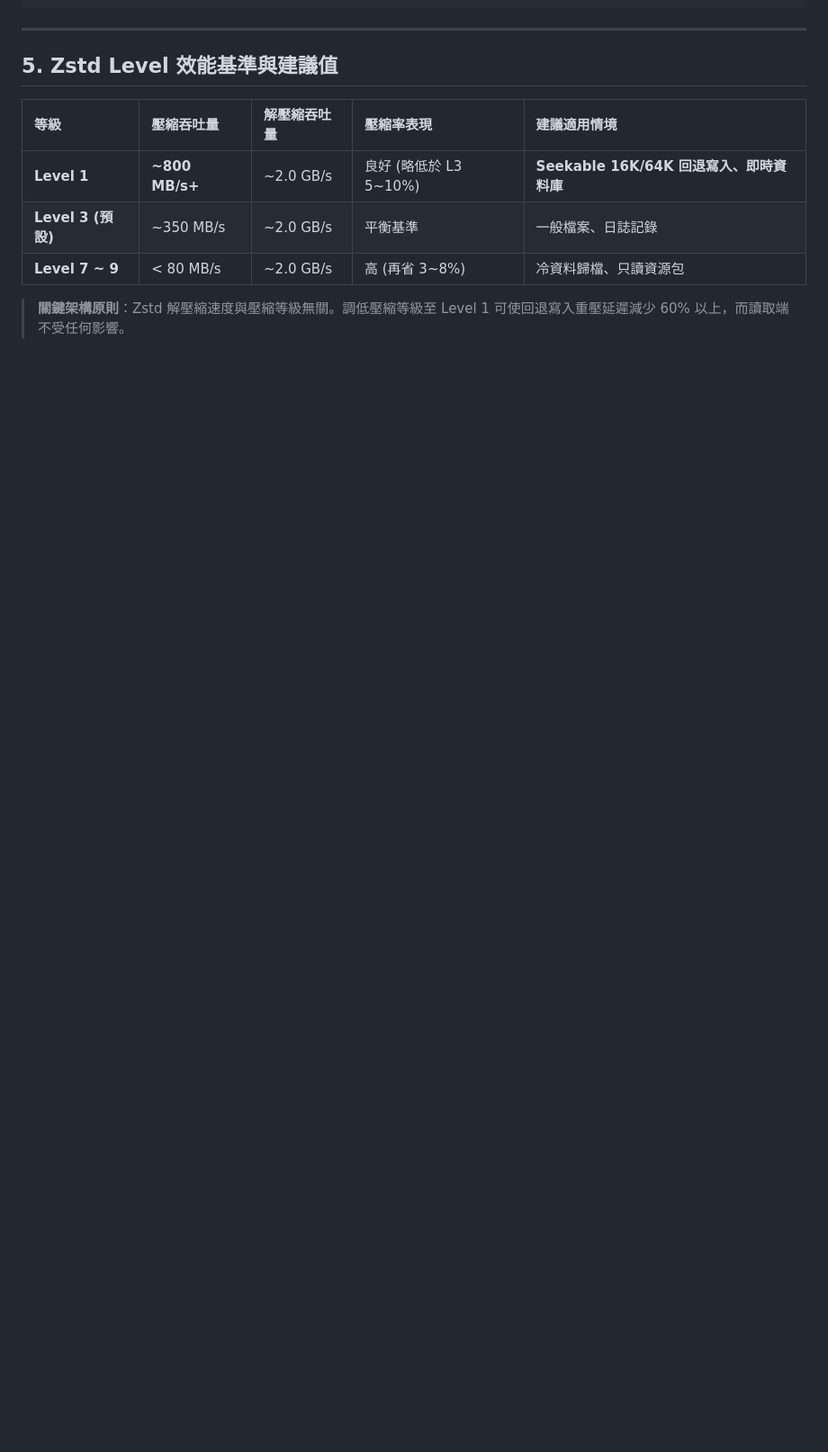
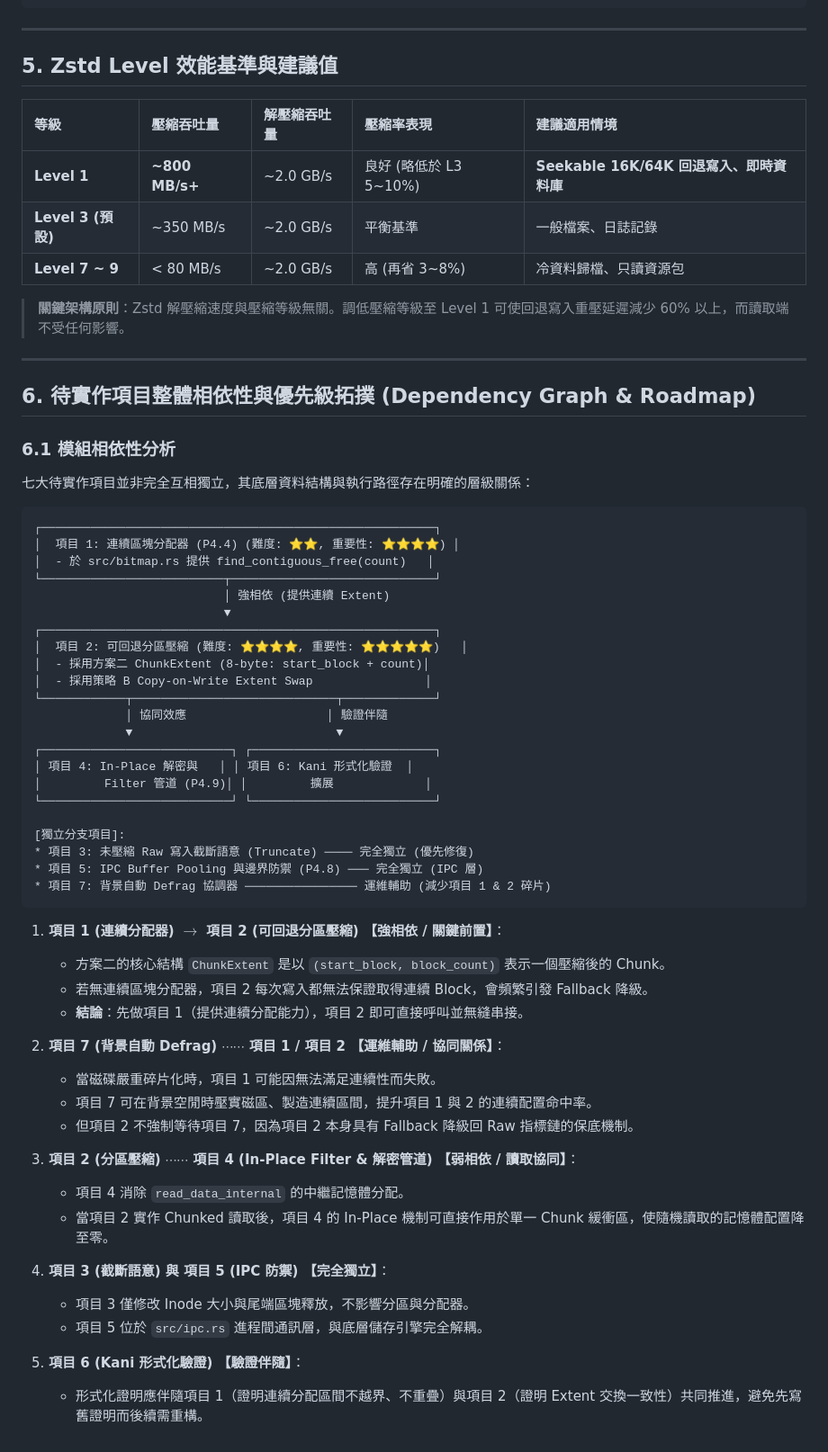
Before and after one commit to ych/oifs, a Markdown page: docs/seekable_chunked_compression_design.md, the part around the change. Shown at 90% size. Rendered like a GitHub page; blank space fills up the shorter version.

Commit message:
docs: document challenges 1-4 and 7-feature dependency roadmap

````diff
--- a/docs/seekable_chunked_compression_design.md
+++ b/docs/seekable_chunked_compression_design.md
@@ -252,3 +252,57 @@ int ret = oifs_write_file_with_policy(
 | **Level 7 ~ 9** | < 80 MB/s | ~2.0 GB/s | 高 (再省 3~8%) | 冷資料歸檔、只讀資源包 |
 
 > **關鍵架構原則**：Zstd 解壓縮速度與壓縮等級無關。調低壓縮等級至 Level 1 可使回退寫入重壓延遲減少 60% 以上，而讀取端不受任何影響。
+
+---
+
+## 6. 待實作項目整體相依性與優先級拓撲 (Dependency Graph & Roadmap)
+
+### 6.1 模組相依性分析
+
+七大待實作項目並非完全互相獨立，其底層資料結構與執行路徑存在明確的層級關係：
+
+```text
+┌────────────────────────────────────────────────────────┐
+│  項目 1: 連續區塊分配器 (P4.4) (難度: ⭐⭐, 重要性: ⭐⭐⭐⭐) │
+│  - 於 src/bitmap.rs 提供 find_contiguous_free(count)   │
+└──────────────────────────┬─────────────────────────────┘
+                           │ 強相依 (提供連續 Extent)
+                           ▼
+┌────────────────────────────────────────────────────────┐
+│  項目 2: 可回退分區壓縮 (難度: ⭐⭐⭐⭐, 重要性: ⭐⭐⭐⭐⭐)   │
+│  - 採用方案二 ChunkExtent (8-byte: start_block + count)│
+│  - 採用策略 B Copy-on-Write Extent Swap                │
+└────────────┬─────────────────────────────┬─────────────┘
+             │ 協同效應                    │ 驗證伴隨
+             ▼                             ▼
+┌───────────────────────────┐ ┌──────────────────────────┐
+│ 項目 4: In-Place 解密與   │ │ 項目 6: Kani 形式化驗證  │
+│         Filter 管道 (P4.9)│ │         擴展             │
+└───────────────────────────┘ └──────────────────────────┘
+
+[獨立分支項目]:
+* 項目 3: 未壓縮 Raw 寫入截斷語意 (Truncate) ──── 完全獨立 (優先修復)
+* 項目 5: IPC Buffer Pooling 與邊界防禦 (P4.8) ─── 完全獨立 (IPC 層)
+* 項目 7: 背景自動 Defrag 協調器 ──────────────── 運維輔助 (減少項目 1 & 2 碎片)
+```
+
+1. **項目 1 (連續分配器) $\longrightarrow$ 項目 2 (可回退分區壓縮) 【強相依 / 關鍵前置】**：
+   * 方案二的核心結構 `ChunkExtent` 是以 `(start_block, block_count)` 表示一個壓縮後的 Chunk。
+   * 若無連續區塊分配器，項目 2 每次寫入都無法保證取得連續 Block，會頻繁引發 Fallback 降級。
+   * **結論**：先做項目 1（提供連續分配能力），項目 2 即可直接呼叫並無縫串接。
+
+2. **項目 7 (背景自動 Defrag) $\cdots\cdots$ 項目 1 / 項目 2 【運維輔助 / 協同關係】**：
+   * 當磁碟嚴重碎片化時，項目 1 可能因無法滿足連續性而失敗。
+   * 項目 7 可在背景空閒時壓實磁區、製造連續區間，提升項目 1 與 2 的連續配置命中率。
+   * 但項目 2 不強制等待項目 7，因為項目 2 本身具有 Fallback 降級回 Raw 指標鏈的保底機制。
+
+3. **項目 2 (分區壓縮) $\cdots\cdots$ 項目 4 (In-Place Filter & 解密管道) 【弱相依 / 讀取協同】**：
+   * 項目 4 消除 `read_data_internal` 的中繼記憶體分配。
+   * 當項目 2 實作 Chunked 讀取後，項目 4 的 In-Place 機制可直接作用於單一 Chunk 緩衝區，使隨機讀取的記憶體配置降至零。
+
+4. **項目 3 (截斷語意) 與 項目 5 (IPC 防禦) 【完全獨立】**：
+   * 項目 3 僅修改 Inode 大小與尾端區塊釋放，不影響分區與分配器。
+   * 項目 5 位於 `src/ipc.rs` 進程間通訊層，與底層儲存引擎完全解耦。
+
+5. **項目 6 (Kani 形式化驗證) 【驗證伴隨】**：
+   * 形式化證明應伴隨項目 1（證明連續分配區間不越界、不重疊）與項目 2（證明 Extent 交換一致性）共同推進，避免先寫舊證明而後續需重構。
````
